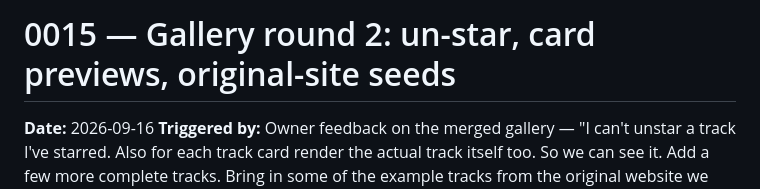
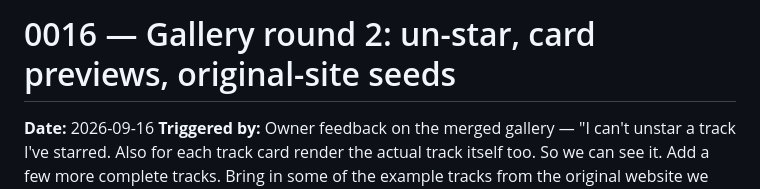
Before and after one commit to lenaxia/mini4wd-track-editor, a Markdown page: docs/worklogs/0016_2026-09-16_gallery-round2.md, the part around the change. Rendered like a GitHub page.

Commit message:
docs: renumber gallery worklog to 0016 — #32 took 0015 on main
Rebased onto main (a99c7ee, PR #32): the only textual conflict was the
main.js buster (both PRs bumped ?v=58; the rebased stack ends at
?v=60 > main's v58). Their gallery-spec relative-order adaptation and
WIP-publish model merge cleanly with this branch's changes.

Evidence post-rebase: npm test 164 pass; full e2e 66 pass.

```diff
--- a/docs/worklogs/0015_2026-09-16_gallery-round2.md
+++ b/docs/worklogs/0016_2026-09-16_gallery-round2.md
@@ -1,4 +1,4 @@
-# 0015 — Gallery round 2: un-star, card previews, original-site seeds
+# 0016 — Gallery round 2: un-star, card previews, original-site seeds
 
 **Date:** 2026-09-16
 **Triggered by:** Owner feedback on the merged gallery — "I can't unstar
```
